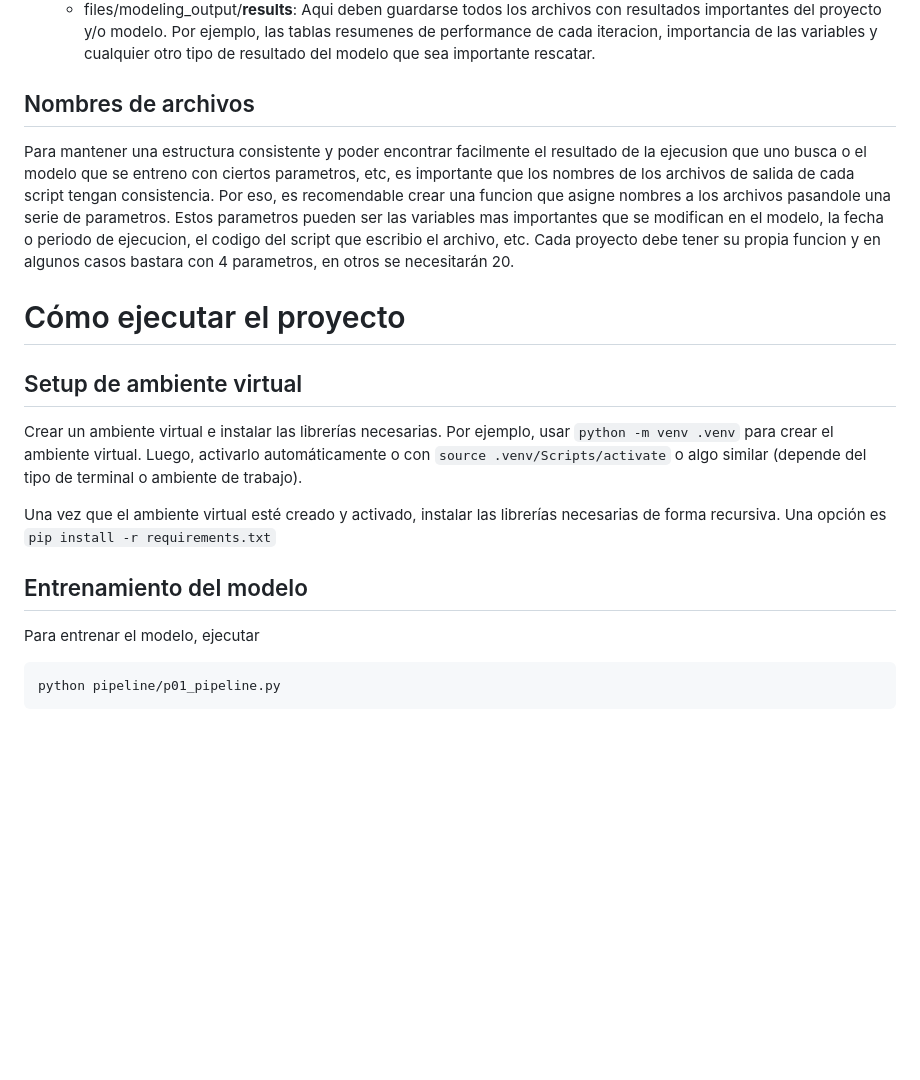
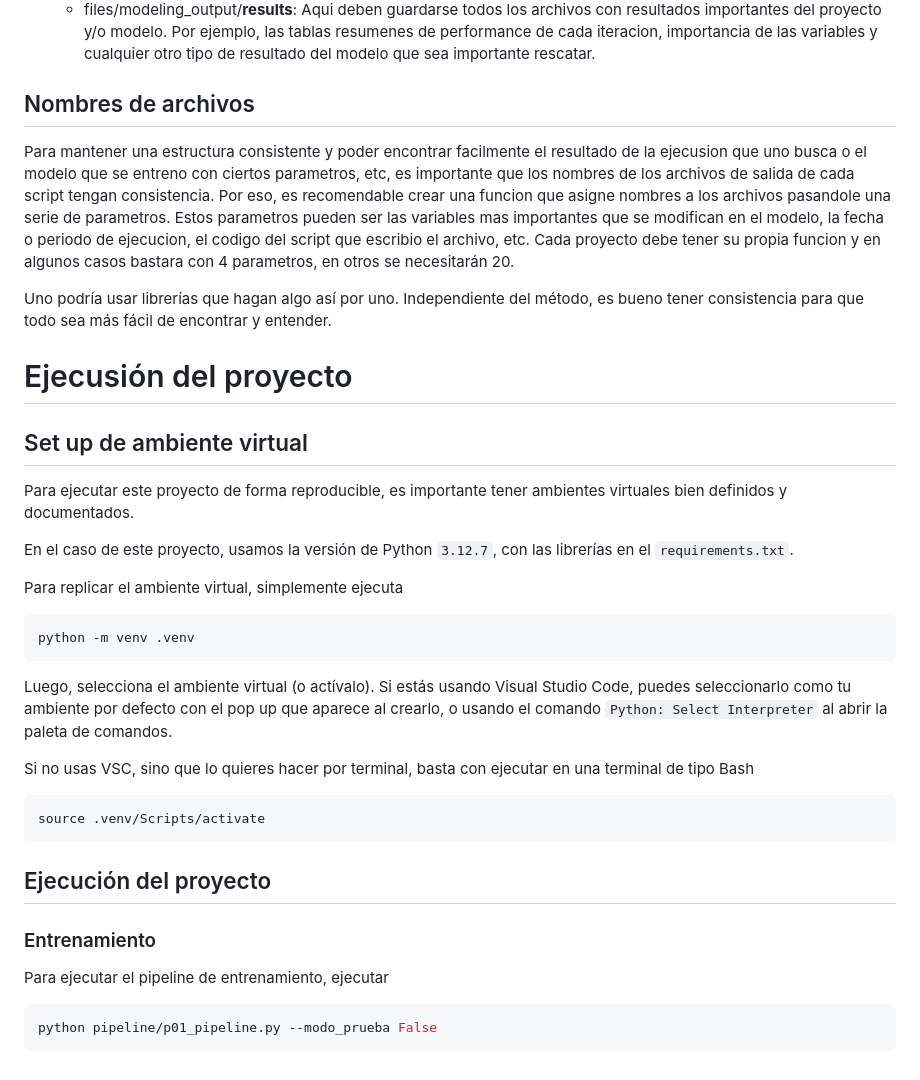
Before and after one commit to rodo-nunez/ejemplo_productivizacion, a Markdown page: README.md, the part around the change printed below. Drawn GitHub-style; blank space fills up the shorter version.

Commit message:
mejora de formato en documentacion

````diff
--- a/README.md
+++ b/README.md
@@ -138,23 +136,40 @@ Este contenido se respalda en algún object storage (como S3 en el caso de AWS).
     + files/modeling_output/**logs**: Aqui deben guardarse todos los logs de tiempos de ejecusion, errores de codigos automaticos, logs de debugging puntuales y otros tipos de logs.
     + files/modeling_output/**results**: Aqui deben guardarse todos los archivos con resultados importantes del proyecto y/o modelo. Por ejemplo, las tablas resumenes de performance de cada iteracion, importancia de las variables y cualquier otro tipo de resultado del modelo que sea importante rescatar.
 
-Nombres de archivos
--------
+## Nombres de archivos
 
 Para mantener una estructura consistente y poder encontrar facilmente el resultado de la ejecusion que uno busca o el modelo que se entreno con ciertos parametros, etc, es importante que los nombres de los archivos de salida de cada script tengan consistencia. Por eso, es recomendable crear una funcion que asigne nombres a los archivos pasandole una serie de parametros. Estos parametros pueden ser las variables mas importantes que se modifican en el modelo, la fecha o periodo de ejecucion, el codigo del script que escribio el archivo, etc. Cada proyecto debe tener su propia funcion y en algunos casos bastara con 4 parametros, en otros se necesitarán 20.
 
-# Cómo ejecutar el proyecto
+Uno podría usar librerías que hagan algo así por uno. Independiente del método, es bueno tener consistencia para que todo sea más fácil de encontrar y entender.
 
-## Setup de ambiente virtual
+# Ejecusión del proyecto
 
-Crear un ambiente virtual e instalar las librerías necesarias. Por ejemplo, usar `python -m venv .venv` para crear el ambiente virtual. Luego, activarlo automáticamente o con `source .venv/Scripts/activate` o algo similar (depende del tipo de terminal o ambiente de trabajo).
+## Set up de ambiente virtual
 
-Una vez que el ambiente virtual esté creado y activado, instalar las librerías necesarias de forma recursiva. Una opción es `pip install -r requirements.txt`
+Para ejecutar este proyecto de forma reproducible, es importante tener ambientes virtuales bien definidos y documentados.
 
-## Entrenamiento del modelo
+En el caso de este proyecto, usamos la versión de Python `3.12.7`, con las librerías en el `requirements.txt`.
 
-Para entrenar el modelo, ejecutar
+Para replicar el ambiente virtual, simplemente ejecuta
 
-```py
-python pipeline/p01_pipeline.py
+```sh
+python -m venv .venv
 ```
+
+Luego, selecciona el ambiente virtual (o actívalo). Si estás usando Visual Studio Code, puedes seleccionarlo como tu ambiente por defecto con el pop up que aparece al crearlo, o usando el comando `Python: Select Interpreter` al abrir la paleta de comandos.
+
+Si no usas VSC, sino que lo quieres hacer por terminal, basta con ejecutar en una terminal de tipo Bash
+
+```sh
+source .venv/Scripts/activate
+```
+
+## Ejecución del proyecto
+
+### Entrenamiento
+
+Para ejecutar el pipeline de entrenamiento, ejecutar
+
+```sh
+python pipeline/p01_pipeline.py --modo_prueba False
+```
````
Also changed, not shown: other parts of README.md (+7 -9 lines).
